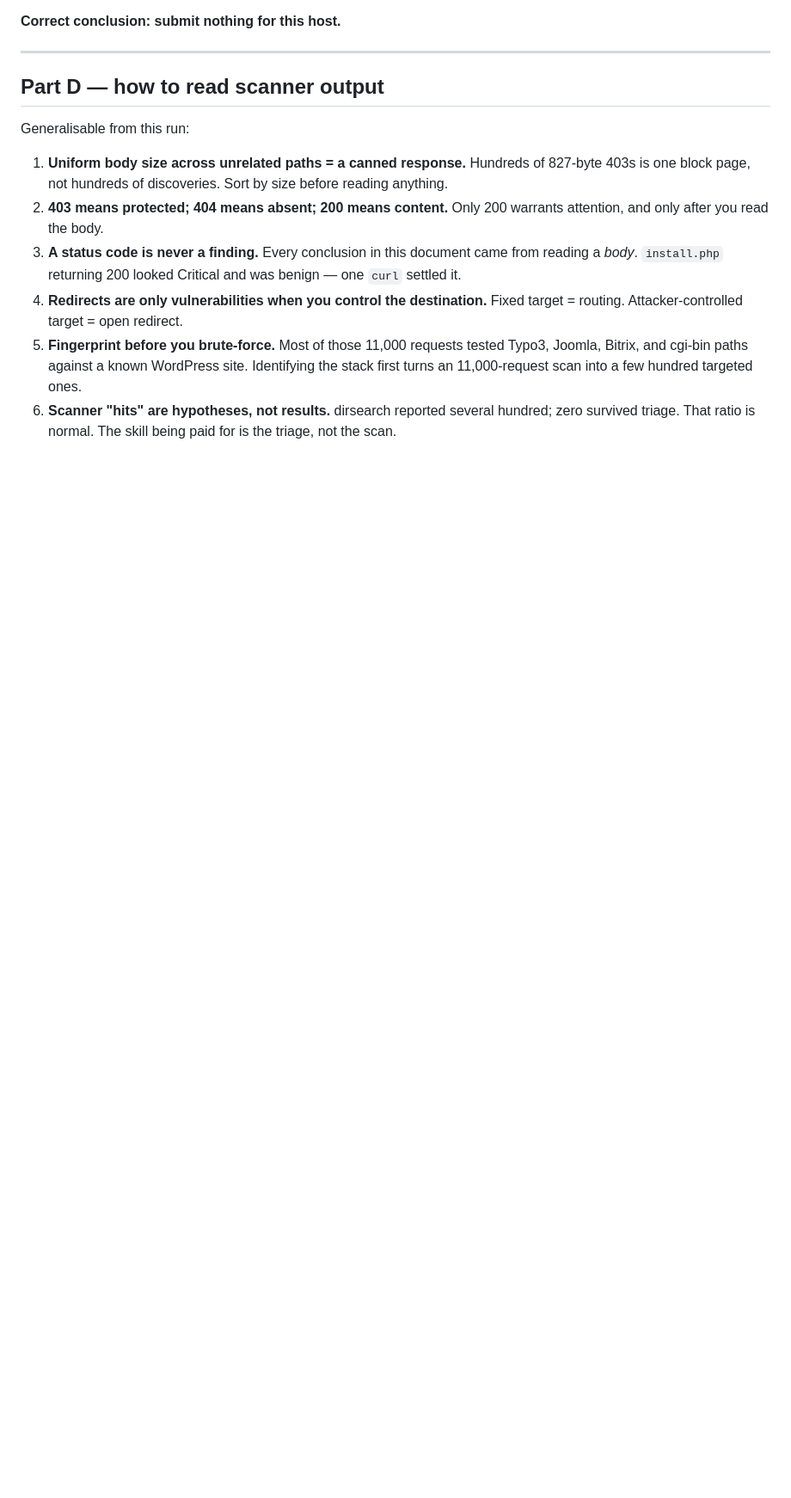
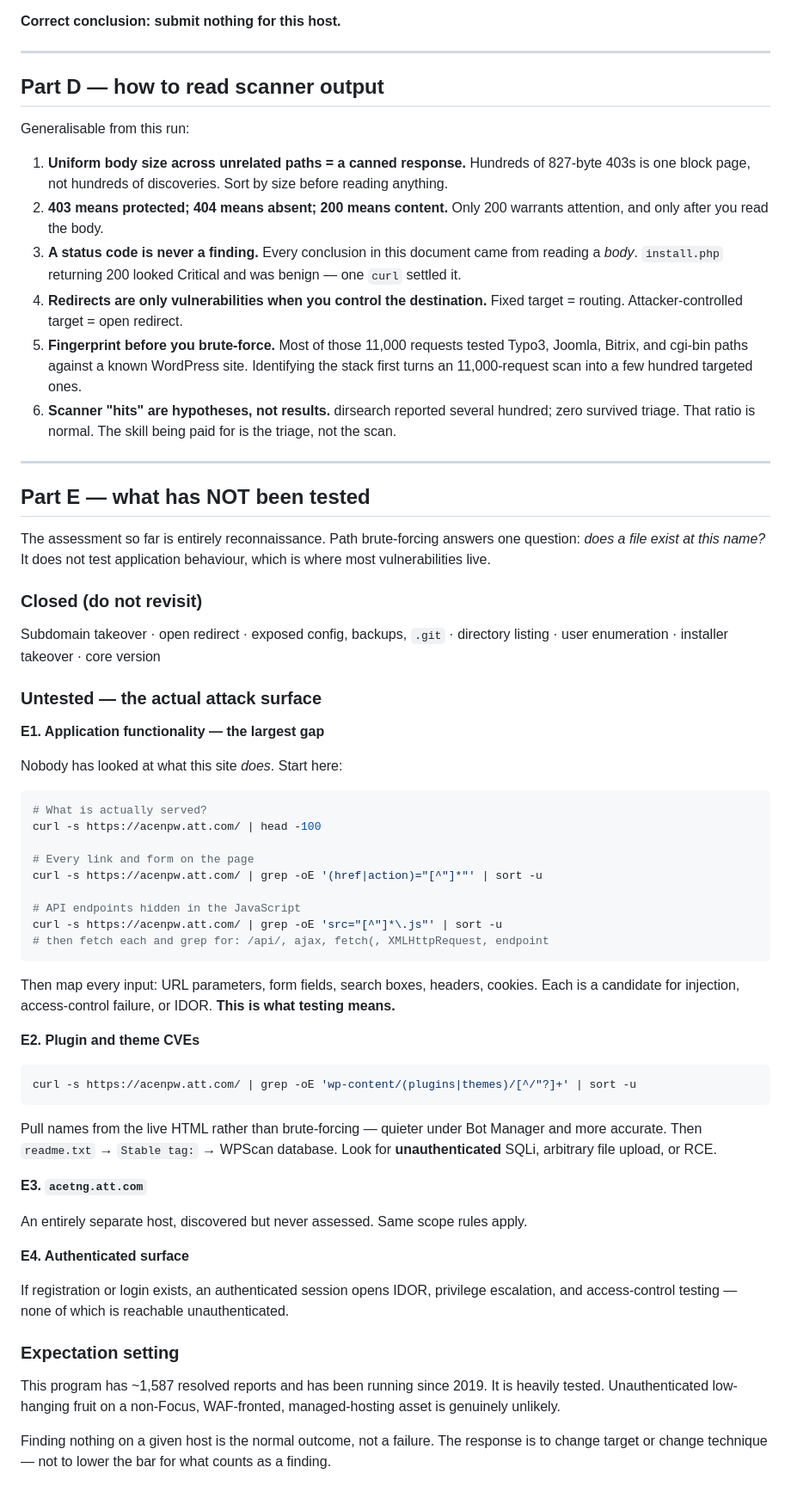
Before and after one commit to Khaled-mohamed5/Cryptography, a Markdown page: security-research/att/04-full-findings.md, the part around the change. Shown at 86% size. Rendered like a GitHub page; blank space fills up the shorter version.

Commit message:
Record untested attack surface for acenpw.att.com
Work so far is reconnaissance only; path brute-forcing does not exercise
application behaviour. Documents what remains: mapping the site's actual
functionality and inputs, plugin and theme CVE enumeration from the live
HTML, the unassessed acetng.att.com host, and any authenticated surface.

Also separates the avenues already closed from those still open, and
notes realistic expectations for a mature program on a non-Focus asset.

Co-Authored-By: Claude Opus 5 <noreply@anthropic.com>
Claude-Session: https://claude.ai/code/session_01M2qFtjpaXFE9YEUdbwtY67

````diff
--- a/security-research/att/04-full-findings.md
+++ b/security-research/att/04-full-findings.md
@@ -227,3 +227,65 @@ Generalisable from this run:
    an 11,000-request scan into a few hundred targeted ones.
 6. **Scanner "hits" are hypotheses, not results.** dirsearch reported several hundred; zero
    survived triage. That ratio is normal. The skill being paid for is the triage, not the scan.
+
+---
+
+## Part E — what has NOT been tested
+
+The assessment so far is entirely reconnaissance. Path brute-forcing answers one question:
+*does a file exist at this name?* It does not test application behaviour, which is where
+most vulnerabilities live.
+
+### Closed (do not revisit)
+
+Subdomain takeover · open redirect · exposed config, backups, `.git` · directory listing ·
+user enumeration · installer takeover · core version
+
+### Untested — the actual attack surface
+
+**E1. Application functionality — the largest gap**
+
+Nobody has looked at what this site *does*. Start here:
+
+```bash
+# What is actually served?
+curl -s https://acenpw.att.com/ | head -100
+
+# Every link and form on the page
+curl -s https://acenpw.att.com/ | grep -oE '(href|action)="[^"]*"' | sort -u
+
+# API endpoints hidden in the JavaScript
+curl -s https://acenpw.att.com/ | grep -oE 'src="[^"]*\.js"' | sort -u
+# then fetch each and grep for: /api/, ajax, fetch(, XMLHttpRequest, endpoint
+```
+
+Then map every input: URL parameters, form fields, search boxes, headers, cookies. Each is a
+candidate for injection, access-control failure, or IDOR. **This is what testing means.**
+
+**E2. Plugin and theme CVEs**
+
+```bash
+curl -s https://acenpw.att.com/ | grep -oE 'wp-content/(plugins|themes)/[^/"?]+' | sort -u
+```
+
+Pull names from the live HTML rather than brute-forcing — quieter under Bot Manager and more
+accurate. Then `readme.txt` → `Stable tag:` → WPScan database. Look for **unauthenticated**
+SQLi, arbitrary file upload, or RCE.
+
+**E3. `acetng.att.com`**
+
+An entirely separate host, discovered but never assessed. Same scope rules apply.
+
+**E4. Authenticated surface**
+
+If registration or login exists, an authenticated session opens IDOR, privilege escalation,
+and access-control testing — none of which is reachable unauthenticated.
+
+### Expectation setting
+
+This program has ~1,587 resolved reports and has been running since 2019. It is heavily
+tested. Unauthenticated low-hanging fruit on a non-Focus, WAF-fronted, managed-hosting asset
+is genuinely unlikely.
+
+Finding nothing on a given host is the normal outcome, not a failure. The response is to
+change target or change technique — not to lower the bar for what counts as a finding.
````
